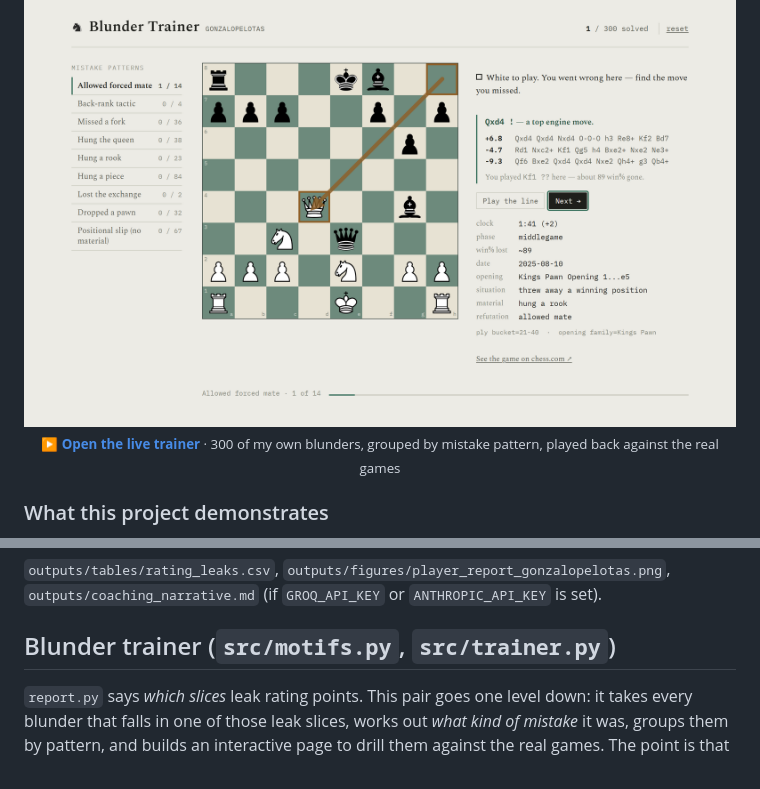
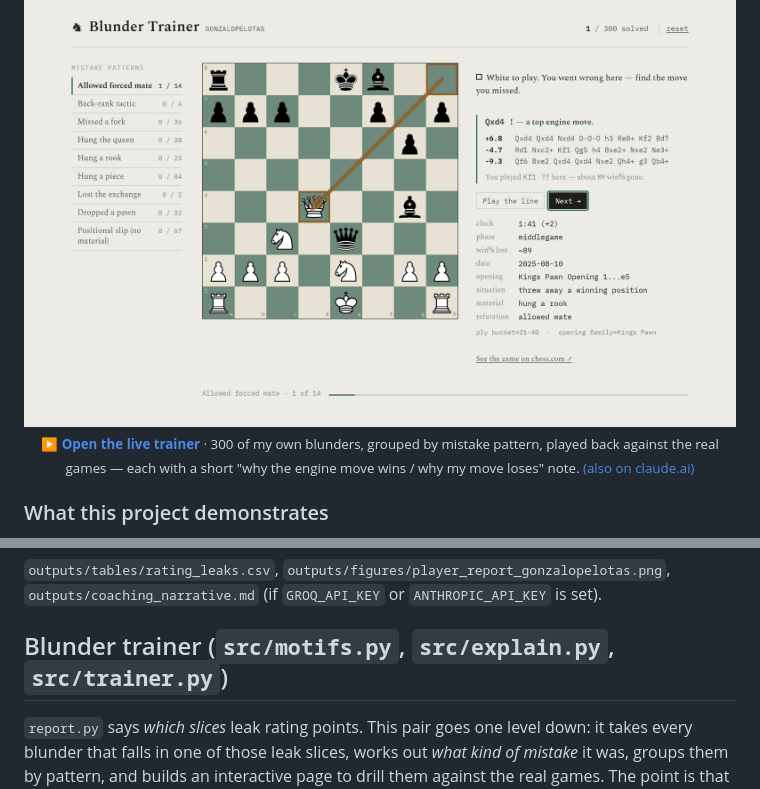
Before and after one commit to gonzalogarciame/chess-blunders, a Markdown page: README.md, 2 parts joined by grey strips. Drawn GitHub-style.

```diff
--- a/README.md
+++ b/README.md
@@ -13,6 +13,6 @@ interactive trainer built from my own real blunders.
     <img src="docs/trainer-solved.png" alt="The blunder trainer: a position from a real game with the missed move revealed as an annotated variation" width="100%">
   </a><br>
-  <sub><b><a href="https://claude.ai/code/artifact/8059200a-0b59-4682-a005-78f13df541d6">▶ Open the live trainer</a></b> · 300 of my own blunders, grouped by mistake pattern, played back against the real games</sub>
+  <sub><b><a href="https://gonzalogarciame.github.io/chess-rating-and-blunders-coach/trainer/">▶ Open the live trainer</a></b> · 300 of my own blunders, grouped by mistake pattern, played back against the real games — each with a short "why the engine move wins / why my move loses" note. <a href="https://claude.ai/code/artifact/8059200a-0b59-4682-a005-78f13df541d6">(also on claude.ai)</a></sub>
 </p>
 
 ### What this project demonstrates
@@ -407,7 +408,7 @@ this step is skipped and the numeric leak table/figure are unaffected.
 `outputs/tables/rating_leaks.csv`, `outputs/figures/player_report_gonzalopelotas.png`,
 `outputs/coaching_narrative.md` (if `GROQ_API_KEY` or `ANTHROPIC_API_KEY` is set).
 
-## Blunder trainer (`src/motifs.py`, `src/trainer.py`)
+## Blunder trainer (`src/motifs.py`, `src/explain.py`, `src/trainer.py`)
 
 `report.py` says *which slices* leak rating points. This pair goes one level down: it takes
 every blunder that falls in one of those leak slices, works out *what kind of mistake* it was,
```
Also changed, not shown: other parts of README.md (+73 -30 lines).
